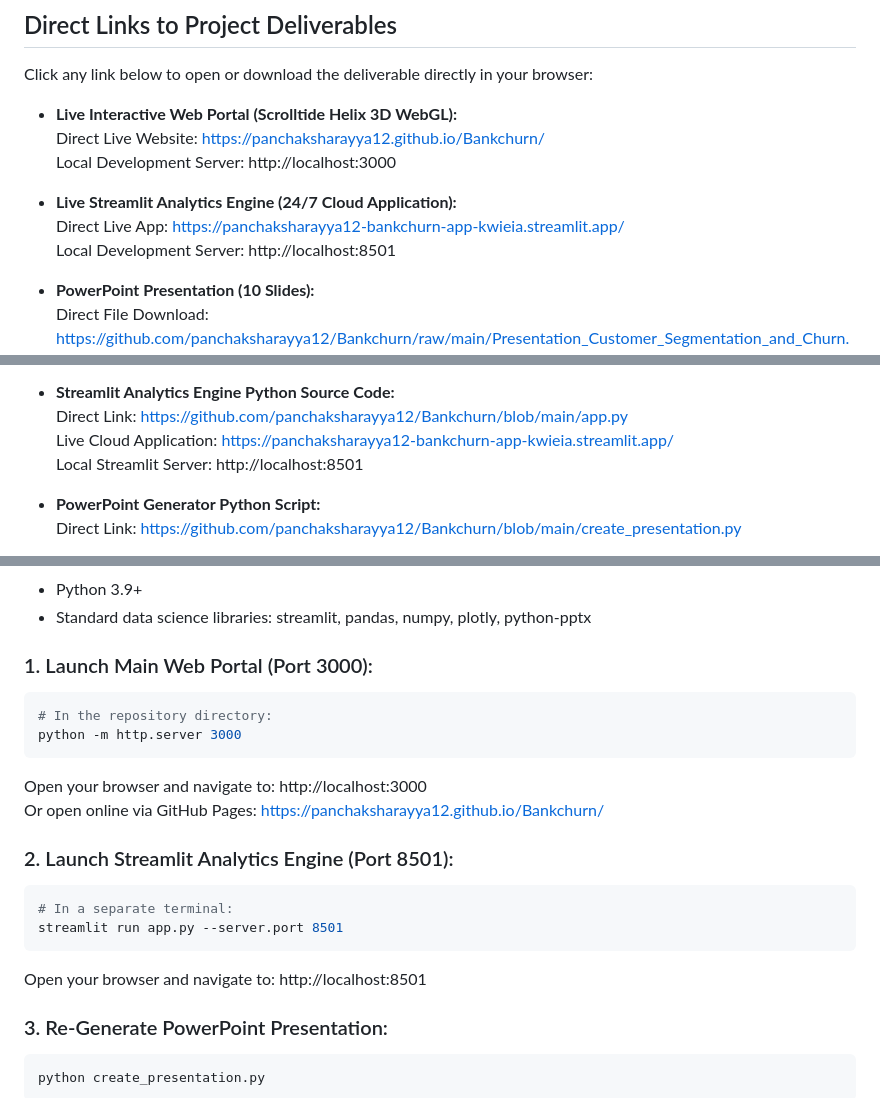
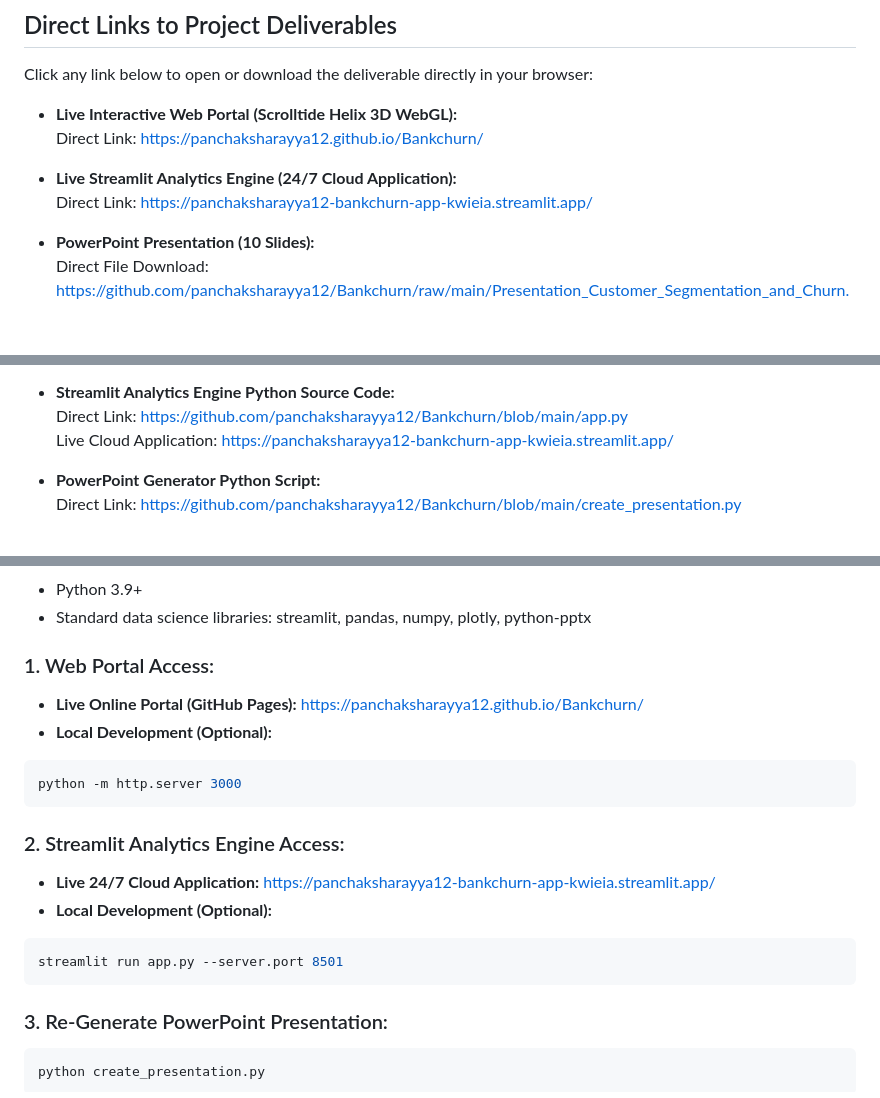
Before and after one commit to panchaksharayya12/Bankchurn, a Markdown page: README.md, 3 parts joined by grey strips. Drawn GitHub-style; blank space fills up the shorter version.

Commit message:
Replace localhost:3000 and 8501 with newest live production URLs in README.md

````diff
--- a/README.md
+++ b/README.md
@@ -13,12 +13,10 @@
 Click any link below to open or download the deliverable directly in your browser:
 
 - **Live Interactive Web Portal (Scrolltide Helix 3D WebGL):**
-  Direct Live Website: https://panchaksharayya12.github.io/Bankchurn/
-  Local Development Server: http://localhost:3000
+  Direct Link: https://panchaksharayya12.github.io/Bankchurn/
 
 - **Live Streamlit Analytics Engine (24/7 Cloud Application):**
-  Direct Live App: https://panchaksharayya12-bankchurn-app-kwieia.streamlit.app/
-  Local Development Server: http://localhost:8501
+  Direct Link: https://panchaksharayya12-bankchurn-app-kwieia.streamlit.app/
 
 - **PowerPoint Presentation (10 Slides):**
   Direct File Download: https://github.com/panchaksharayya12/Bankchurn/raw/main/Presentation_Customer_Segmentation_and_Churn.pptx
@@ -49,7 +47,6 @@ Click any link below to open or download the deliverable directly in your browse
 - **Streamlit Analytics Engine Python Source Code:**
   Direct Link: https://github.com/panchaksharayya12/Bankchurn/blob/main/app.py
   Live Cloud Application: https://panchaksharayya12-bankchurn-app-kwieia.streamlit.app/
-  Local Streamlit Server: http://localhost:8501
 
 - **PowerPoint Generator Python Script:**
   Direct Link: https://github.com/panchaksharayya12/Bankchurn/blob/main/create_presentation.py
@@ -157,20 +154,19 @@ Models were evaluated on an 80/20 stratified validation split:
 - Python 3.9+
 - Standard data science libraries: streamlit, pandas, numpy, plotly, python-pptx
 
-### 1. Launch Main Web Portal (Port 3000):
+### 1. Web Portal Access:
+- **Live Online Portal (GitHub Pages):** https://panchaksharayya12.github.io/Bankchurn/
+- **Local Development (Optional):**
 ```bash
-# In the repository directory:
 python -m http.server 3000
 ```
-Open your browser and navigate to: http://localhost:3000
-Or open online via GitHub Pages: https://panchaksharayya12.github.io/Bankchurn/
 
-### 2. Launch Streamlit Analytics Engine (Port 8501):
+### 2. Streamlit Analytics Engine Access:
+- **Live 24/7 Cloud Application:** https://panchaksharayya12-bankchurn-app-kwieia.streamlit.app/
+- **Local Development (Optional):**
 ```bash
-# In a separate terminal:
 streamlit run app.py --server.port 8501
 ```
-Open your browser and navigate to: http://localhost:8501
 
 ### 3. Re-Generate PowerPoint Presentation:
 ```bash
````
